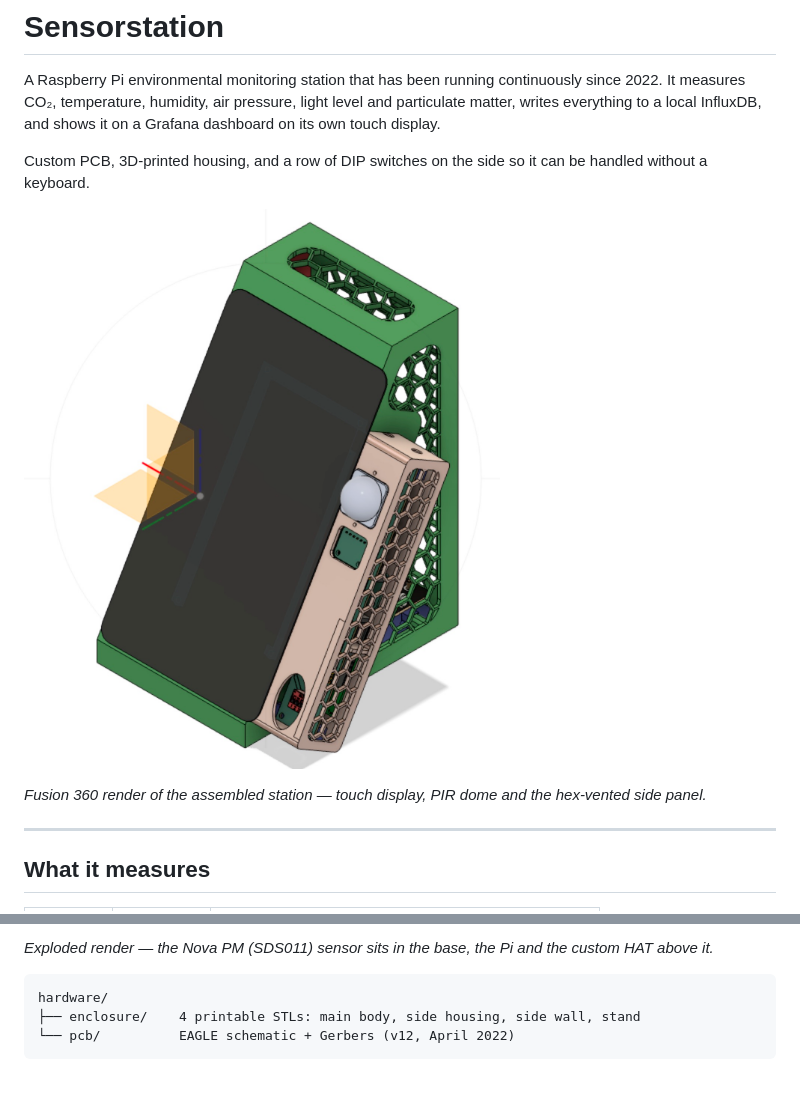
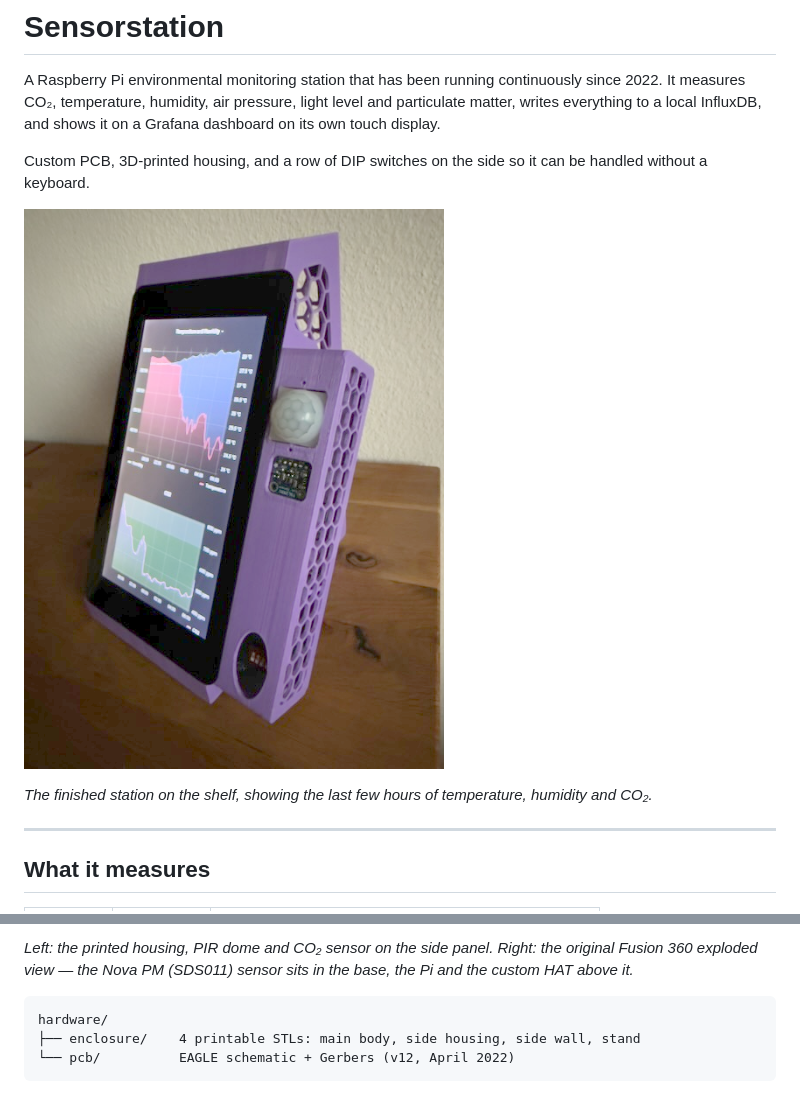
Before and after one commit to Tinymaxi/Sensorstation, a Markdown page: README.md, 2 parts joined by grey strips. GitHub-like rendering; pictures changed too: images/station-in-use.jpg (added).

Commit message:
Add photos of the finished station

````diff
--- a/README.md
+++ b/README.md
@@ -7,9 +7,9 @@ everything to a local InfluxDB, and shows it on a Grafana dashboard on its own t
 Custom PCB, 3D-printed housing, and a row of DIP switches on the side so it can be handled
 without a keyboard.
 
-![Assembled enclosure](images/enclosure-assembled.jpg)
+![The station running](images/station-in-use.jpg)
 
-*Fusion 360 render of the assembled station — touch display, PIR dome and the hex-vented side panel.*
+*The finished station on the shelf, showing the last few hours of temperature, humidity and CO₂.*
 
 ---
 
@@ -66,5 +69,7 @@ Full pin assignment is in [`GPIO_PINOUT.md`](GPIO_PINOUT.md).
 
-*Exploded render — the Nova PM (SDS011) sensor sits in the base, the Pi and the custom HAT above it.*
+*Left: the printed housing, PIR dome and CO₂ sensor on the side panel.
+Right: the original Fusion 360 exploded view — the Nova PM (SDS011) sensor sits in the base,
+the Pi and the custom HAT above it.*
 
 ```
 hardware/
````
Also changed, not shown: other parts of README.md (+4 -1 lines), images/station-front.jpg (added).
